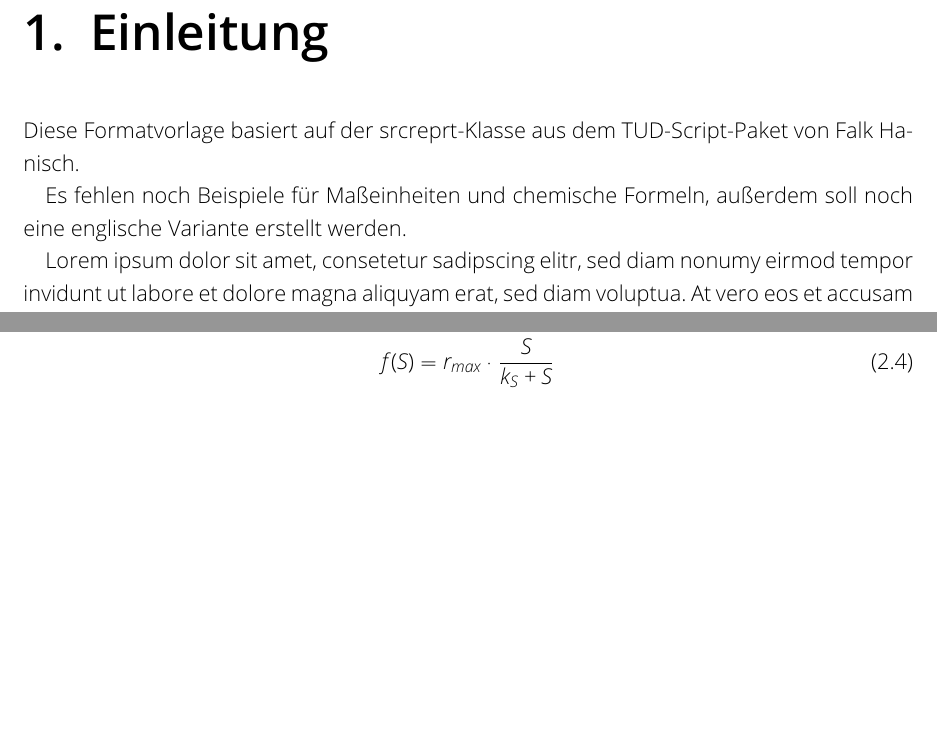
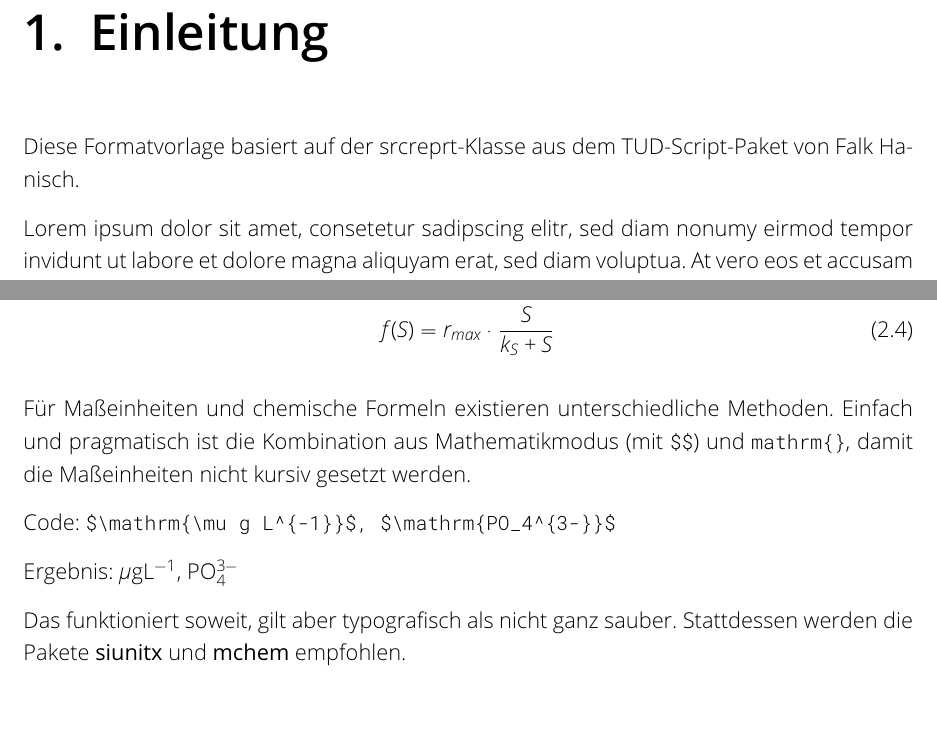
Before and after one commit to tpetzoldt/hyb-tud-thesis-starterkit, a LaTeX thesis (latex/tud-script/thesis.tex): two parts of pages 6 and 7 of 14 before the commit and two parts of pages 6 and 8 of 14 after it, joined at a grey line, cut so that both start at the same text, the shorter picture padded with empty space. Compiled offline with pdfLaTeX.

Commit message:
chemical formulae and some minors

```diff
--- a/latex/tud-script/thesis.tex
+++ b/latex/tud-script/thesis.tex
@@ -1,4 +1,4 @@
-\documentclass[english,ngerman,BCOR=6mm,cdgeometry=no,DIV=13]{tudscrreprt}
+\documentclass[english,ngerman,BCOR=6mm,cdgeometry=no,parskip=half,DIV=13]{tudscrreprt}
 
 \usepackage[T1]{fontenc}
 \usepackage[utf8]{inputenc}
@@ -94,9 +94,6 @@ At vero eos et accusam et justo duo dolores et ea rebum.
 Diese Formatvorlage basiert auf der srcreprt-Klasse aus dem TUD-Script-Paket von
 Falk Hanisch.
 
-Es fehlen noch Beispiele für Maßeinheiten und chemische Formeln, außerdem soll
-noch eine englische Variante erstellt werden.
-
 Lorem ipsum dolor sit amet, consetetur sadipscing elitr, sed diam nonumy eirmod
 tempor invidunt ut labore et dolore magna aliquyam erat, sed diam voluptua. At
 vero eos et accusam et justo duo dolores et ea rebum. Stet clita kasd gubergren,
@@ -134,6 +131,16 @@ Für Gleichungen mit mehreren Zeilen eignet sich die \texttt{align} Umgebung gut
 f(S) &= r_{max} \cdot \frac{S}{k_S + S}
 \end{align}
 
+Für Maßeinheiten und chemische Formeln existieren unterschiedliche Methoden. Einfach und pragmatisch ist die Kombination aus Mathematikmodus (mit \verb#$$#) und \verb#mathrm{}#, damit die Maßeinheiten nicht kursiv gesetzt werden.
+
+
+Code: \verb#$\mathrm{\mu g L^{-1}}$, $\mathrm{PO_4^{3-}}$#
+
+Ergebnis: $\mathrm{\mu g L^{-1}}$, $\mathrm{PO_4^{3-}}$
+
+Das funktioniert soweit, gilt aber typografisch als nicht ganz sauber. Stattdessen werden die Pakete
+\textbf{siunitx} und \textbf{mchem} empfohlen.
+
 
 \section{Statistische Analyse}
 
```
Also changed, not shown: latex/tud-script/thesis.pdf, latex/tud-script/thesis.tex (5 more changed lines).
